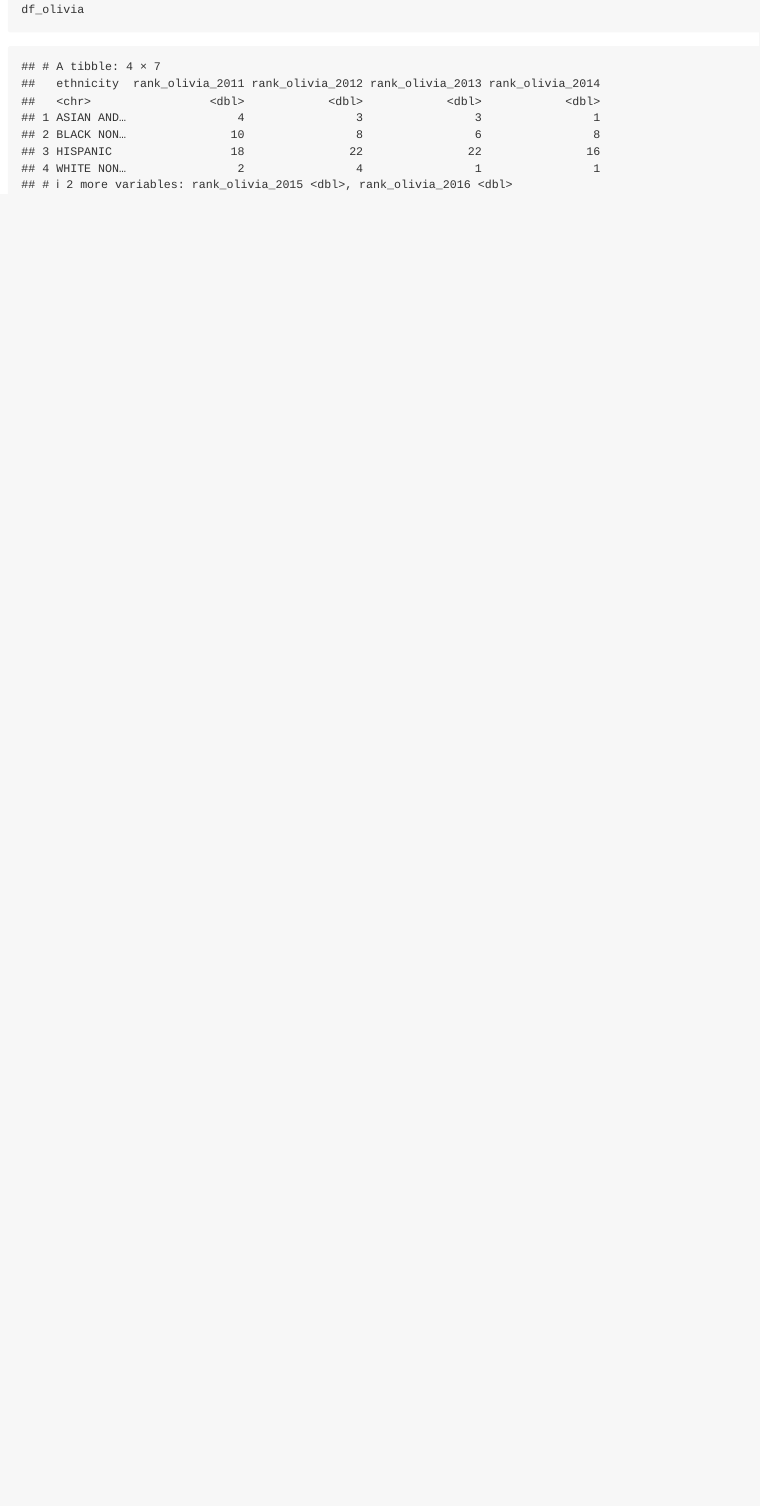
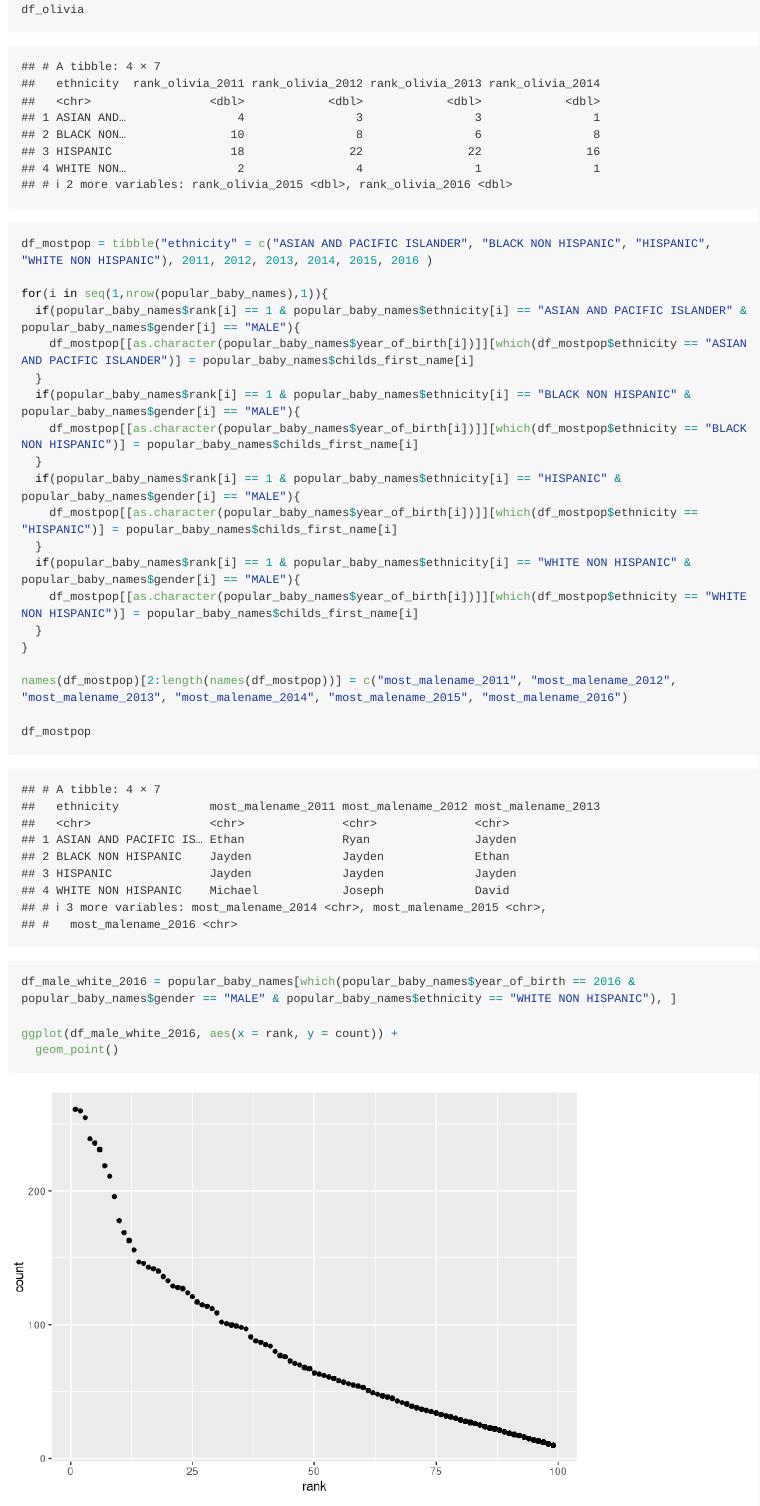
Before and after one commit to xs2384/p8105_hw2_xs2384, an R Markdown document (p8105_hw2_xs2384.Rmd): the page in a window 1100 px wide, from 6370 px down. Rendered offline with R 4.5, knitr and Pandoc, with nearby package versions; long lines of code are wrapped; column names are cleaned by a stand-in for the janitor package.

Commit message:
In order to show the name of most popular name, I used the same method of last question to locate the data and then fill in the table.
For the plot, I firstly used which statement to constraint the group of data I want and then used ggplot to make the plot

````diff
--- a/p8105_hw2_xs2384.Rmd
+++ b/p8105_hw2_xs2384.Rmd
@@ -140,3 +140,35 @@ names(df_olivia)[2:length(names(df_olivia))] = c("rank_olivia_2011", "rank_olivi
 df_olivia
 
 ```
+
+```{r}
+df_mostpop = tibble("ethnicity" = c("ASIAN AND PACIFIC ISLANDER", "BLACK NON HISPANIC", "HISPANIC", "WHITE NON HISPANIC"), 2011, 2012, 2013, 2014, 2015, 2016 )
+
+for(i in seq(1,nrow(popular_baby_names),1)){
+  if(popular_baby_names$rank[i] == 1 & popular_baby_names$ethnicity[i] == "ASIAN AND PACIFIC ISLANDER" & popular_baby_names$gender[i] == "MALE"){
+    df_mostpop[[as.character(popular_baby_names$year_of_birth[i])]][which(df_mostpop$ethnicity == "ASIAN AND PACIFIC ISLANDER")] = popular_baby_names$childs_first_name[i]
+  }
+  if(popular_baby_names$rank[i] == 1 & popular_baby_names$ethnicity[i] == "BLACK NON HISPANIC" & popular_baby_names$gender[i] == "MALE"){
+    df_mostpop[[as.character(popular_baby_names$year_of_birth[i])]][which(df_mostpop$ethnicity == "BLACK NON HISPANIC")] = popular_baby_names$childs_first_name[i]
+  }
+  if(popular_baby_names$rank[i] == 1 & popular_baby_names$ethnicity[i] == "HISPANIC" & popular_baby_names$gender[i] == "MALE"){
+    df_mostpop[[as.character(popular_baby_names$year_of_birth[i])]][which(df_mostpop$ethnicity == "HISPANIC")] = popular_baby_names$childs_first_name[i]
+  }
+  if(popular_baby_names$rank[i] == 1 & popular_baby_names$ethnicity[i] == "WHITE NON HISPANIC" & popular_baby_names$gender[i] == "MALE"){
+    df_mostpop[[as.character(popular_baby_names$year_of_birth[i])]][which(df_mostpop$ethnicity == "WHITE NON HISPANIC")] = popular_baby_names$childs_first_name[i]
+  }
+}
+
+names(df_mostpop)[2:length(names(df_mostpop))] = c("most_malename_2011", "most_malename_2012", "most_malename_2013", "most_malename_2014", "most_malename_2015", "most_malename_2016")
+
+df_mostpop
+
+
+```
+
+```{r}
+df_male_white_2016 = popular_baby_names[which(popular_baby_names$year_of_birth == 2016 & popular_baby_names$gender == "MALE" & popular_baby_names$ethnicity == "WHITE NON HISPANIC"), ]
+
+ggplot(df_male_white_2016, aes(x = rank, y = count)) +
+  geom_point()
+```
````
Also changed, not shown: p8105_hw2_xs2384.md, 1 other file.
